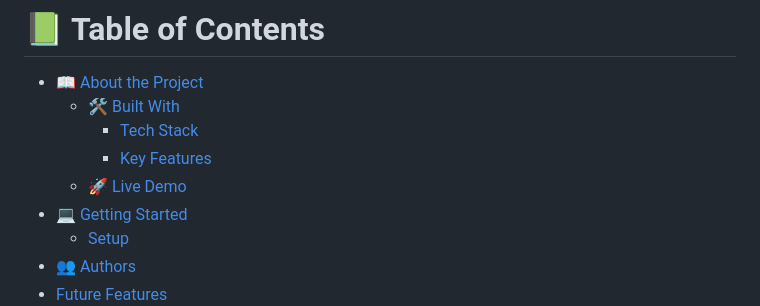
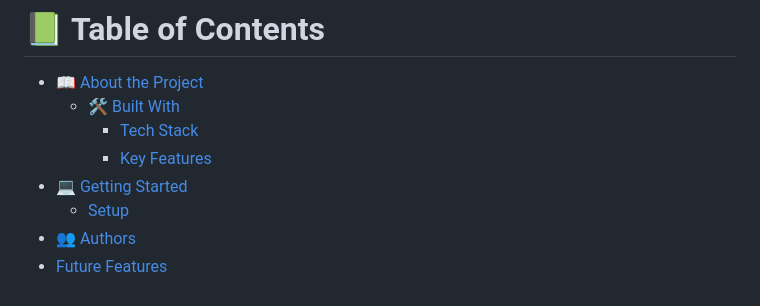
Before and after one commit to Yordinia/AwesomeBooks-ES6, a Markdown page: README.md, the part around the change. GitHub-like rendering.

```diff
--- a/README.md
+++ b/README.md
@@ -8,7 +8,6 @@
   - [🛠 Built With](#built-with)
     - [Tech Stack](#tech-stack)
     - [Key Features](#key-features)
-  - [🚀 Live Demo](#live-demo)
 - [💻 Getting Started](#getting-started)
   - [Setup](#setup)
 - [👥 Authors](#authors)
```
